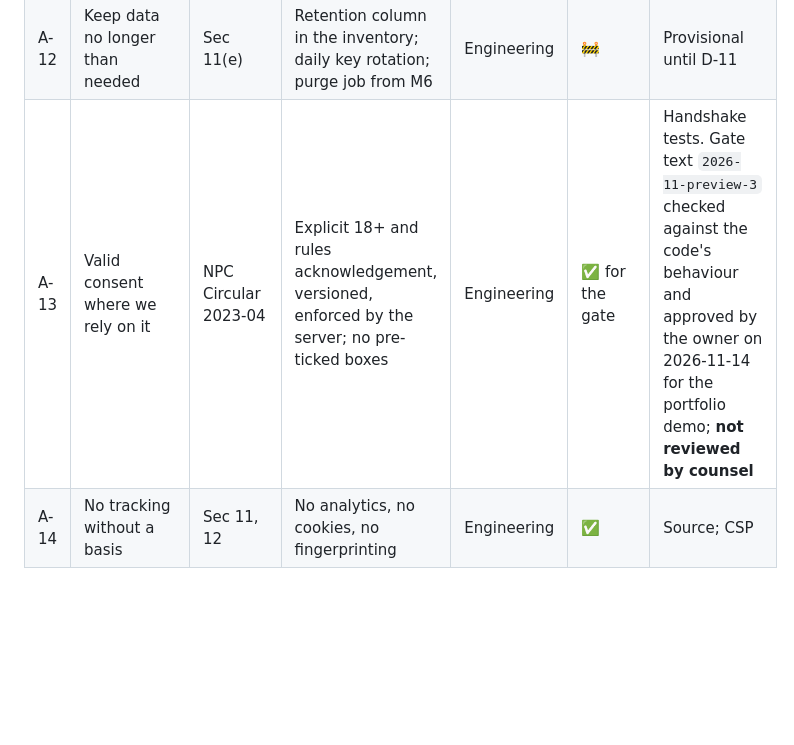
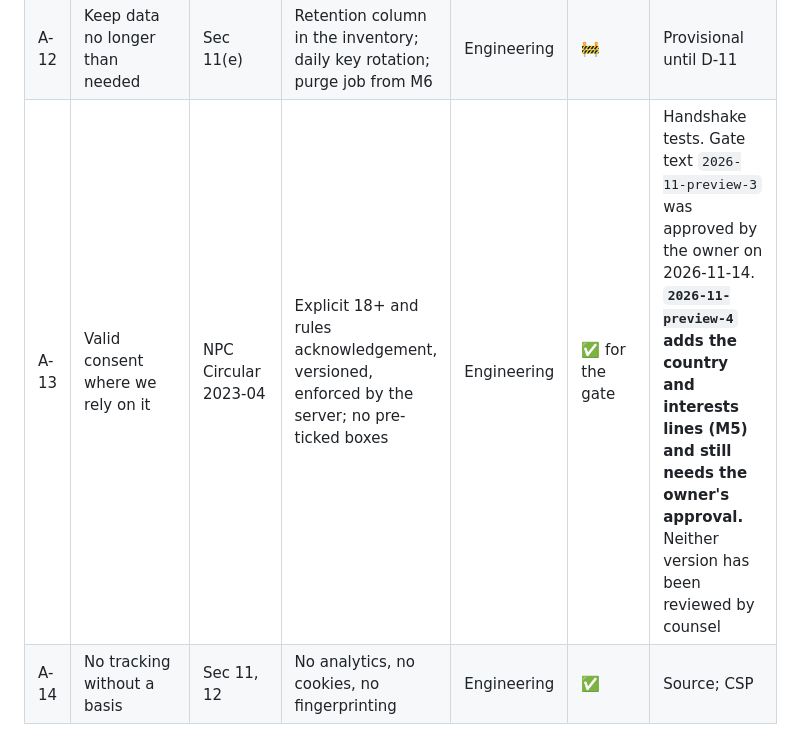
Before and after one commit to futuresfsake/realtime-chat, a Markdown page: docs/09-compliance/compliance-matrix.md, the part around the change. Rendered like a GitHub page; blank space fills up the shorter version.

Commit message:
docs: update compliance-matrix for M5 matchmaking

```diff
--- a/docs/09-compliance/compliance-matrix.md
+++ b/docs/09-compliance/compliance-matrix.md
@@ -23,7 +23,7 @@ Each row is one obligation from the [regulatory register](regulatory-register.md
 | A-10 | Contract with every processor | Sec 14, 21 | Render data processing addendum on file | Operator | ⚠️ | G-05 |
 | A-11 | Stay accountable for cross-border transfers | Sec 21 | Region recorded (Singapore); stated in the notice and PIA | DPO | 🚧 | `render.yaml`; D-13 |
 | A-12 | Keep data no longer than needed | Sec 11(e) | Retention column in the inventory; daily key rotation; purge job from M6 | Engineering | 🚧 | Provisional until D-11 |
-| A-13 | Valid consent where we rely on it | NPC Circular 2023-04 | Explicit 18+ and rules acknowledgement, versioned, enforced by the server; no pre-ticked boxes | Engineering | ✅ for the gate | Handshake tests. Gate text `2026-11-preview-3` checked against the code's behaviour and approved by the owner on 2026-11-14 for the portfolio demo; **not reviewed by counsel** |
+| A-13 | Valid consent where we rely on it | NPC Circular 2023-04 | Explicit 18+ and rules acknowledgement, versioned, enforced by the server; no pre-ticked boxes | Engineering | ✅ for the gate | Handshake tests. Gate text `2026-11-preview-3` was approved by the owner on 2026-11-14. **`2026-11-preview-4` adds the country and interests lines (M5) and still needs the owner's approval.** Neither version has been reviewed by counsel |
 | A-14 | No tracking without a basis | Sec 11, 12 | No analytics, no cookies, no fingerprinting | Engineering | ✅ | Source; CSP |
 
 ## B. Cybercrime and law enforcement (RA 10175, Rule on Cybercrime Warrants)
```
